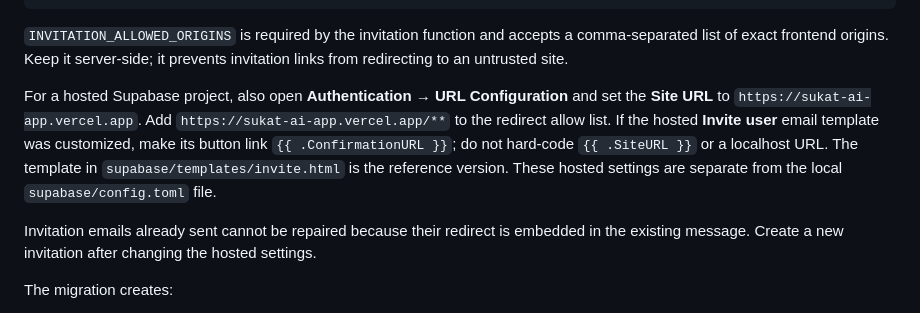
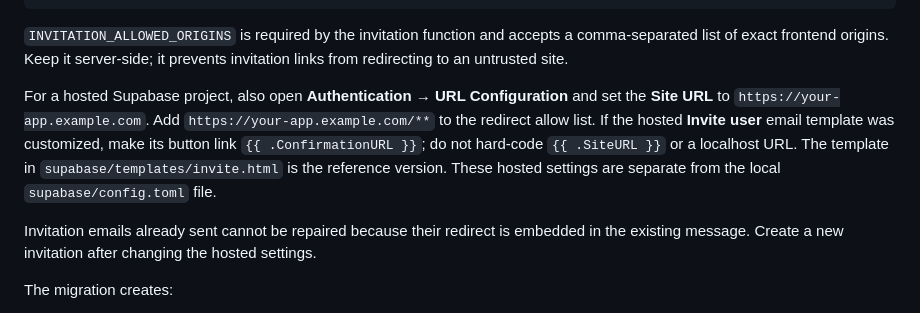
Before and after one commit to allanugranjr-dev/sukat-ai-app, a Markdown page: README.md, the part around the change. GitHub-like rendering.

Commit message:
docs: drop hard-coded Vercel domain from README (switching deployment)
Replace the sukat-ai-app.vercel.app example URLs with a generic placeholder
since the project is moving off Vercel. (.env.example still references the old
domain but is access-restricted here — update it when the new domain is set.)

Co-Authored-By: Claude Opus 4.8 (1M context) <noreply@anthropic.com>

```diff
--- a/README.md
+++ b/README.md
@@ -69,7 +69,7 @@ supabase secrets set INVITATION_ALLOWED_ORIGINS=https://your-frontend.example.co
 
 `INVITATION_ALLOWED_ORIGINS` is required by the invitation function and accepts a comma-separated list of exact frontend origins. Keep it server-side; it prevents invitation links from redirecting to an untrusted site.
 
-For a hosted Supabase project, also open **Authentication → URL Configuration** and set the **Site URL** to `https://sukat-ai-app.vercel.app`. Add `https://sukat-ai-app.vercel.app/**` to the redirect allow list. If the hosted **Invite user** email template was customized, make its button link `{{ .ConfirmationURL }}`; do not hard-code `{{ .SiteURL }}` or a localhost URL. The template in `supabase/templates/invite.html` is the reference version. These hosted settings are separate from the local `supabase/config.toml` file.
+For a hosted Supabase project, also open **Authentication → URL Configuration** and set the **Site URL** to `https://your-app.example.com`. Add `https://your-app.example.com/**` to the redirect allow list. If the hosted **Invite user** email template was customized, make its button link `{{ .ConfirmationURL }}`; do not hard-code `{{ .SiteURL }}` or a localhost URL. The template in `supabase/templates/invite.html` is the reference version. These hosted settings are separate from the local `supabase/config.toml` file.
 
 Invitation emails already sent cannot be repaired because their redirect is embedded in the existing message. Create a new invitation after changing the hosted settings.
 
```
